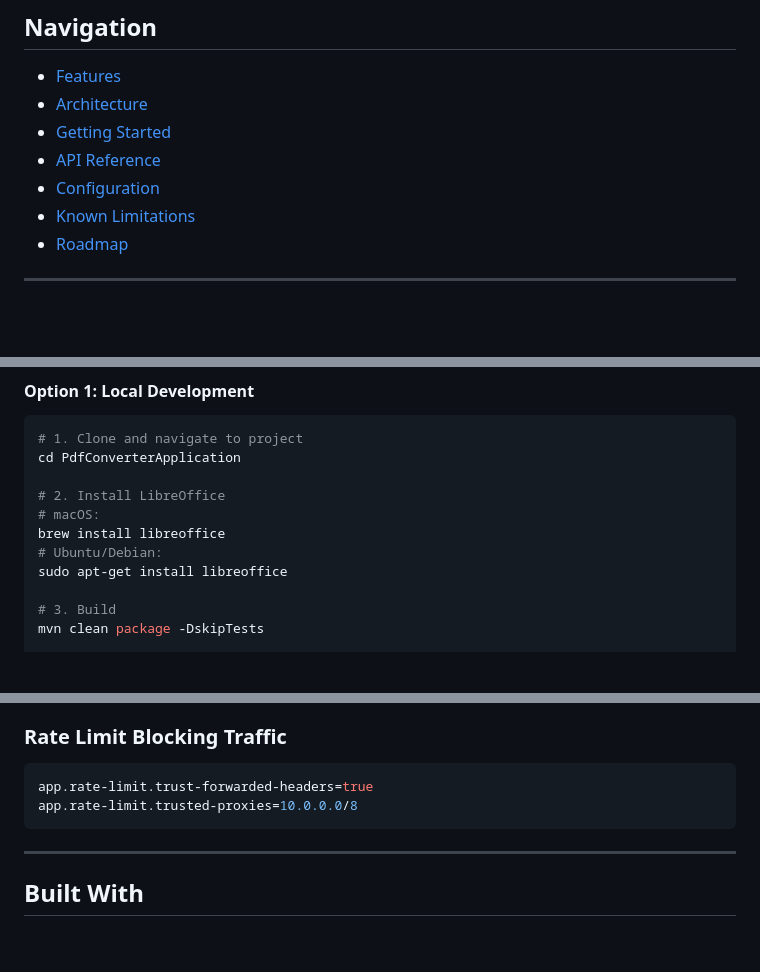
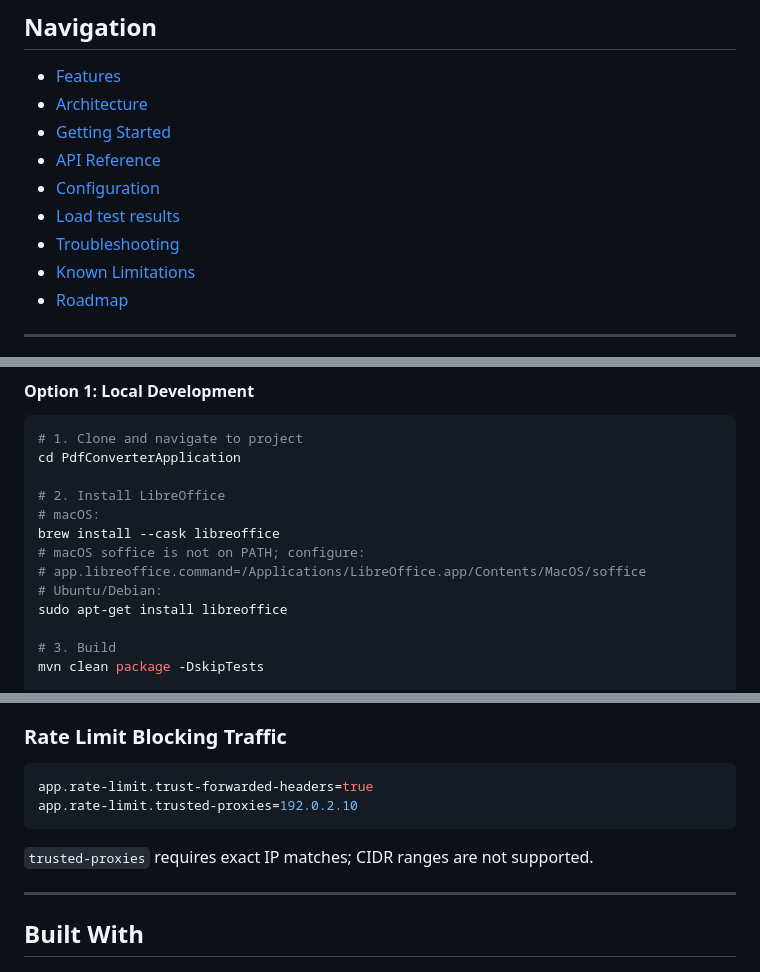
Before and after one commit to Doublespy8971/PdfConverterApplication, a Markdown page: README.md, 3 parts joined by grey strips. Drawn GitHub-style; blank space fills up the shorter version.

````diff
--- a/README.md
+++ b/README.md
@@ -18,6 +18,8 @@ A deployed Spring Boot application that converts between PDF and common office f
 - [Getting Started](#getting-started)
 - [API Reference](#api-reference)
 - [Configuration](#configuration)
+- [Load test results](#load-test-results)
+- [Troubleshooting](#troubleshooting)
 - [Known Limitations](#known-limitations)
 - [Roadmap](#roadmap)
 
@@ -145,7 +147,9 @@ cd PdfConverterApplication
 
 # 2. Install LibreOffice
 # macOS:
-brew install libreoffice
+brew install --cask libreoffice
+# macOS soffice is not on PATH; configure:
+# app.libreoffice.command=/Applications/LibreOffice.app/Contents/MacOS/soffice
 # Ubuntu/Debian:
 sudo apt-get install libreoffice
 
@@ -482,8 +489,10 @@ mvn spring-boot:run
 ### Rate Limit Blocking Traffic
 ```properties
 app.rate-limit.trust-forwarded-headers=true
-app.rate-limit.trusted-proxies=10.0.0.0/8
+app.rate-limit.trusted-proxies=192.0.2.10
 ```
+
+`trusted-proxies` requires exact IP matches; CIDR ranges are not supported.
 
 ---
 
````
Also changed, not shown: other parts of README.md (+43 -40 lines).
